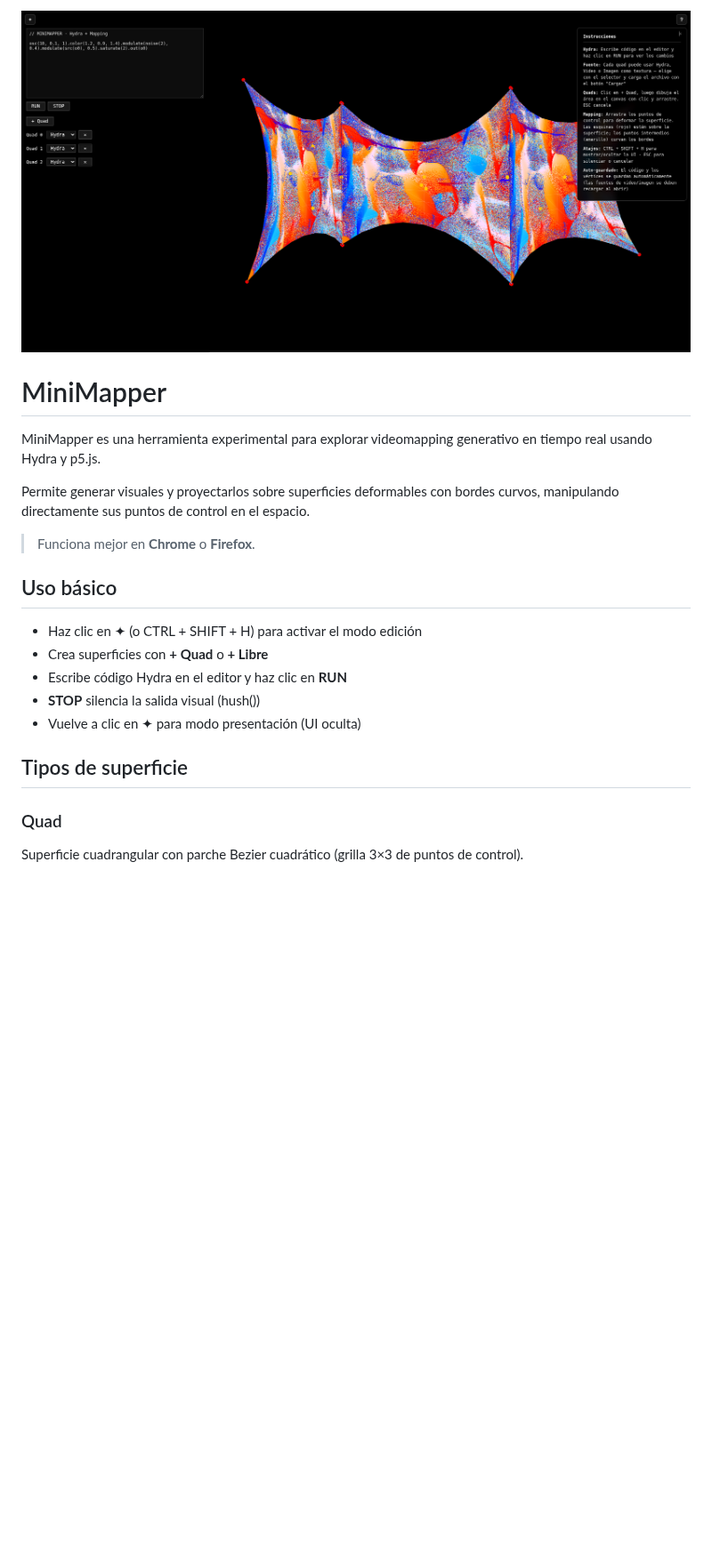
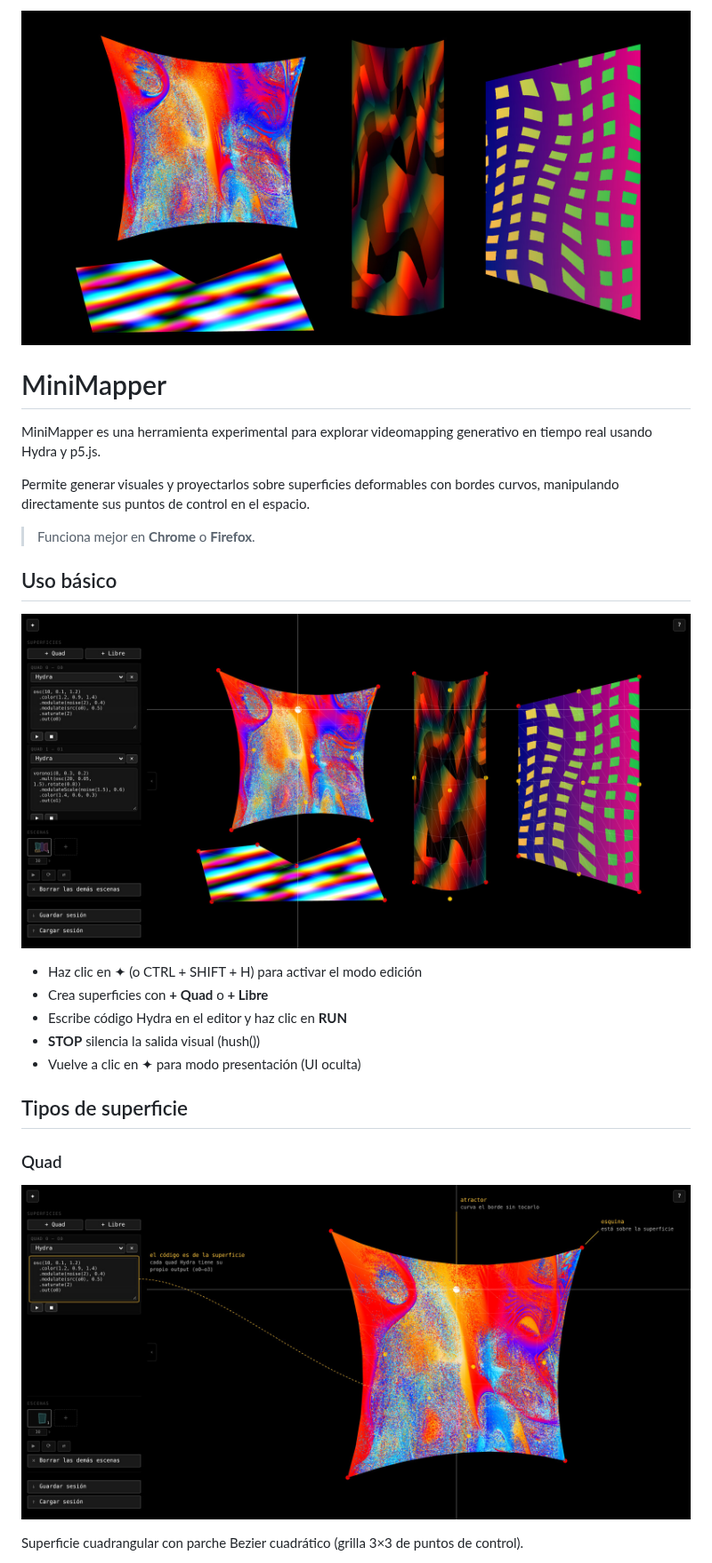
Before and after one commit to EmilioOcelotl/minimapper, a Markdown page: README.md, the part around one of its changes. Shown at 89% size. Drawn GitHub-style; pictures changed too: assets/img/minimapper-codigo.jpg (added), assets/img/minimapper-edicion.jpg (added), assets/img/minimapper-portada.jpg (added); blank space fills up the shorter version.

```diff
--- a/README.md
+++ b/README.md
@@ -1,4 +1,4 @@
-![Minimapper](/assets/img/minimapperCaptura.png)
+![MiniMapper: cuatro superficies deformadas, cada una con su propio código de Hydra](/assets/img/minimapper-portada.jpg)
 
 # MiniMapper
 
@@ -10,6 +10,8 @@ Permite generar visuales y proyectarlos sobre superficies deformables con bordes
 
 ## Uso básico
 
+![Modo edición: el panel con el código de cada superficie y los puntos de control a la vista](/assets/img/minimapper-edicion.jpg)
+
 - Haz clic en ✦ (o CTRL + SHIFT + H) para activar el modo edición
 - Crea superficies con **+ Quad** o **+ Libre**
 - Escribe código Hydra en el editor y haz clic en **RUN**
@@ -19,6 +21,9 @@ Permite generar visuales y proyectarlos sobre superficies deformables con bordes
 ## Tipos de superficie
 
 ### Quad
+
+![Un quad en edición: el código de Hydra en el panel, la esquina y el atractor sobre la superficie](/assets/img/minimapper-codigo.jpg)
+
 Superficie cuadrangular con parche Bezier cuadrático (grilla 3×3 de puntos de control).
 
 - Clic en **+ Quad**, luego clic y arrastra en el canvas para definir el área
```
Also changed, not shown: other parts of README.md (+2 -0 lines), assets/img/minimapper-calibracion.jpg (added), 5 other files.
